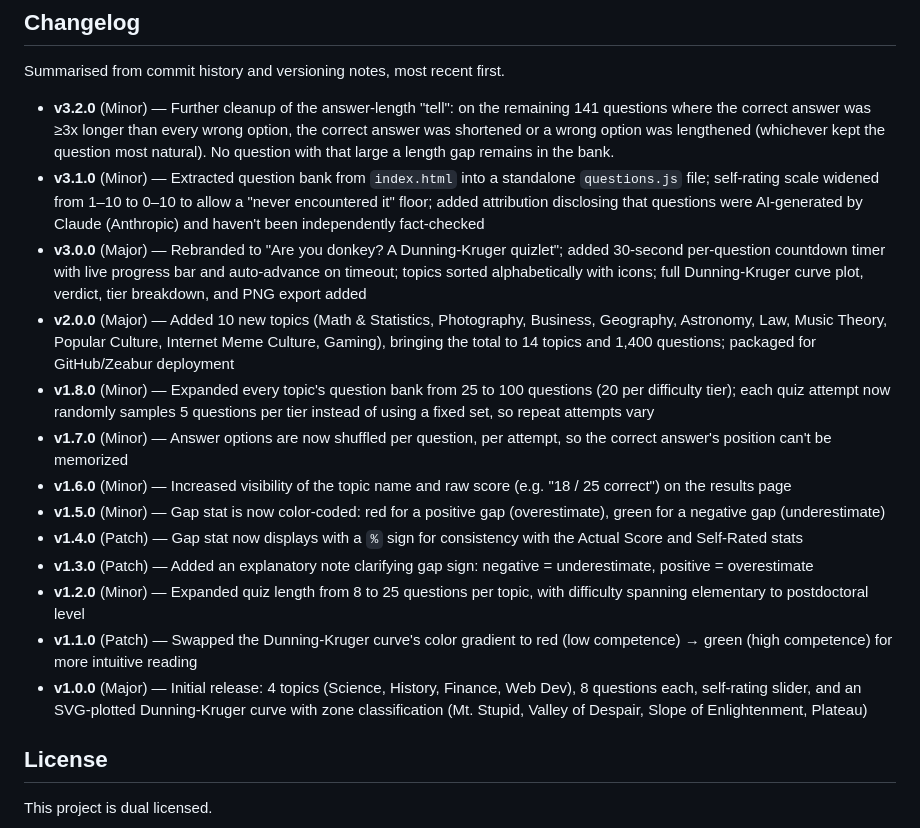
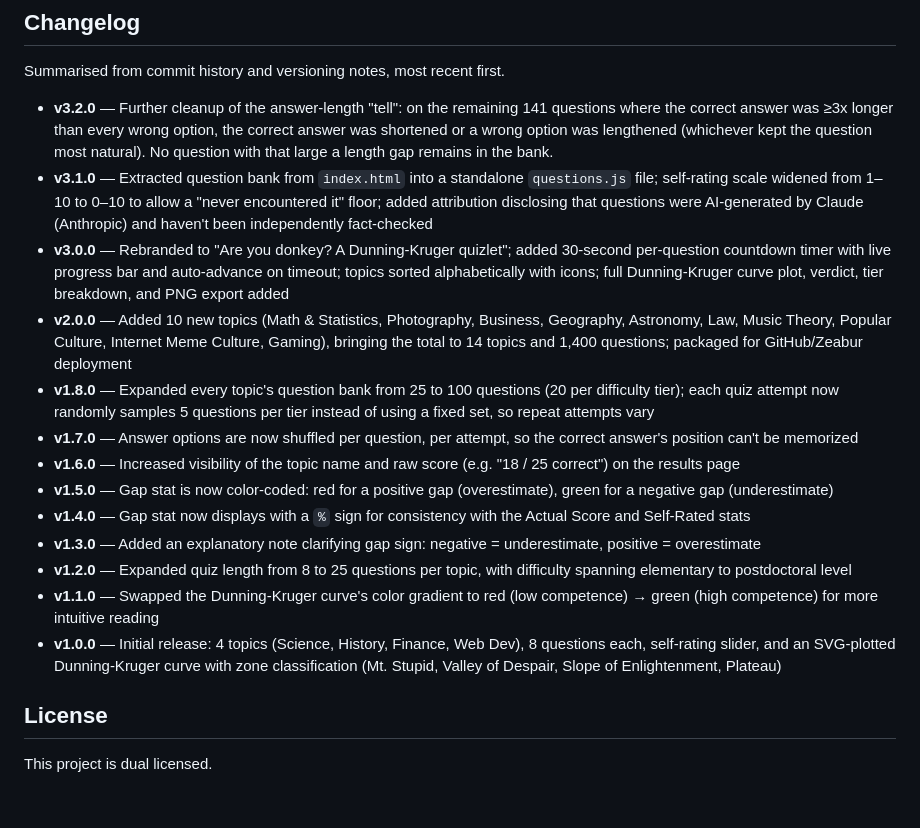
Before and after one commit to TheBooleanJulian/are-you-donkey, a Markdown page: README.md, the part around the change. Drawn GitHub-style; blank space fills up the shorter version.

Commit message:
README: drop major/minor/patch tags from changelog entries
Co-Authored-By: Claude Sonnet 5 <noreply@anthropic.com>

```diff
--- a/README.md
+++ b/README.md
@@ -98,19 +98,19 @@ Static site deployed on Zeabur — connect the repo in the Zeabur dashboard and
 
 Summarised from commit history and versioning notes, most recent first.
 
-- **v3.2.0** (Minor) — Further cleanup of the answer-length "tell": on the remaining 141 questions where the correct answer was ≥3x longer than every wrong option, the correct answer was shortened or a wrong option was lengthened (whichever kept the question most natural). No question with that large a length gap remains in the bank.
-- **v3.1.0** (Minor) — Extracted question bank from `index.html` into a standalone `questions.js` file; self-rating scale widened from 1–10 to 0–10 to allow a "never encountered it" floor; added attribution disclosing that questions were AI-generated by Claude (Anthropic) and haven't been independently fact-checked
-- **v3.0.0** (Major) — Rebranded to "Are you donkey? A Dunning-Kruger quizlet"; added 30-second per-question countdown timer with live progress bar and auto-advance on timeout; topics sorted alphabetically with icons; full Dunning-Kruger curve plot, verdict, tier breakdown, and PNG export added
-- **v2.0.0** (Major) — Added 10 new topics (Math & Statistics, Photography, Business, Geography, Astronomy, Law, Music Theory, Popular Culture, Internet Meme Culture, Gaming), bringing the total to 14 topics and 1,400 questions; packaged for GitHub/Zeabur deployment
-- **v1.8.0** (Minor) — Expanded every topic's question bank from 25 to 100 questions (20 per difficulty tier); each quiz attempt now randomly samples 5 questions per tier instead of using a fixed set, so repeat attempts vary
-- **v1.7.0** (Minor) — Answer options are now shuffled per question, per attempt, so the correct answer's position can't be memorized
-- **v1.6.0** (Minor) — Increased visibility of the topic name and raw score (e.g. "18 / 25 correct") on the results page
-- **v1.5.0** (Minor) — Gap stat is now color-coded: red for a positive gap (overestimate), green for a negative gap (underestimate)
-- **v1.4.0** (Patch) — Gap stat now displays with a `%` sign for consistency with the Actual Score and Self-Rated stats
-- **v1.3.0** (Patch) — Added an explanatory note clarifying gap sign: negative = underestimate, positive = overestimate
-- **v1.2.0** (Minor) — Expanded quiz length from 8 to 25 questions per topic, with difficulty spanning elementary to postdoctoral level
-- **v1.1.0** (Patch) — Swapped the Dunning-Kruger curve's color gradient to red (low competence) → green (high competence) for more intuitive reading
-- **v1.0.0** (Major) — Initial release: 4 topics (Science, History, Finance, Web Dev), 8 questions each, self-rating slider, and an SVG-plotted Dunning-Kruger curve with zone classification (Mt. Stupid, Valley of Despair, Slope of Enlightenment, Plateau)
+- **v3.2.0** — Further cleanup of the answer-length "tell": on the remaining 141 questions where the correct answer was ≥3x longer than every wrong option, the correct answer was shortened or a wrong option was lengthened (whichever kept the question most natural). No question with that large a length gap remains in the bank.
+- **v3.1.0** — Extracted question bank from `index.html` into a standalone `questions.js` file; self-rating scale widened from 1–10 to 0–10 to allow a "never encountered it" floor; added attribution disclosing that questions were AI-generated by Claude (Anthropic) and haven't been independently fact-checked
+- **v3.0.0** — Rebranded to "Are you donkey? A Dunning-Kruger quizlet"; added 30-second per-question countdown timer with live progress bar and auto-advance on timeout; topics sorted alphabetically with icons; full Dunning-Kruger curve plot, verdict, tier breakdown, and PNG export added
+- **v2.0.0** — Added 10 new topics (Math & Statistics, Photography, Business, Geography, Astronomy, Law, Music Theory, Popular Culture, Internet Meme Culture, Gaming), bringing the total to 14 topics and 1,400 questions; packaged for GitHub/Zeabur deployment
+- **v1.8.0** — Expanded every topic's question bank from 25 to 100 questions (20 per difficulty tier); each quiz attempt now randomly samples 5 questions per tier instead of using a fixed set, so repeat attempts vary
+- **v1.7.0** — Answer options are now shuffled per question, per attempt, so the correct answer's position can't be memorized
+- **v1.6.0** — Increased visibility of the topic name and raw score (e.g. "18 / 25 correct") on the results page
+- **v1.5.0** — Gap stat is now color-coded: red for a positive gap (overestimate), green for a negative gap (underestimate)
+- **v1.4.0** — Gap stat now displays with a `%` sign for consistency with the Actual Score and Self-Rated stats
+- **v1.3.0** — Added an explanatory note clarifying gap sign: negative = underestimate, positive = overestimate
+- **v1.2.0** — Expanded quiz length from 8 to 25 questions per topic, with difficulty spanning elementary to postdoctoral level
+- **v1.1.0** — Swapped the Dunning-Kruger curve's color gradient to red (low competence) → green (high competence) for more intuitive reading
+- **v1.0.0** — Initial release: 4 topics (Science, History, Finance, Web Dev), 8 questions each, self-rating slider, and an SVG-plotted Dunning-Kruger curve with zone classification (Mt. Stupid, Valley of Despair, Slope of Enlightenment, Plateau)
 
 ## License
 
```
